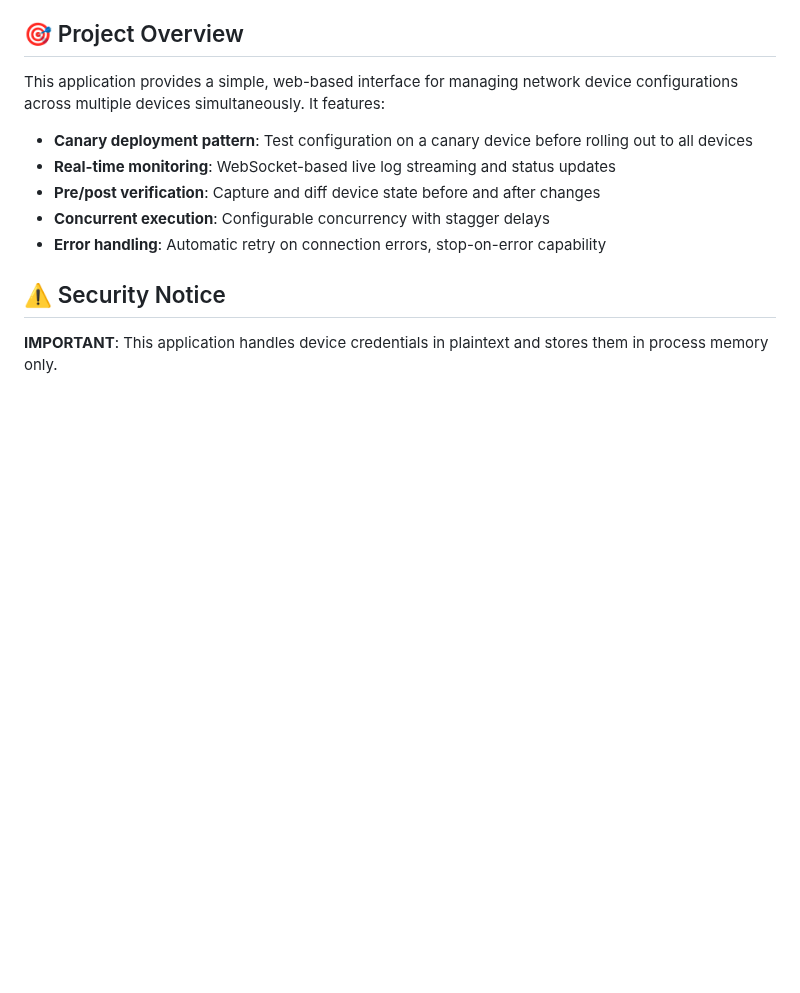
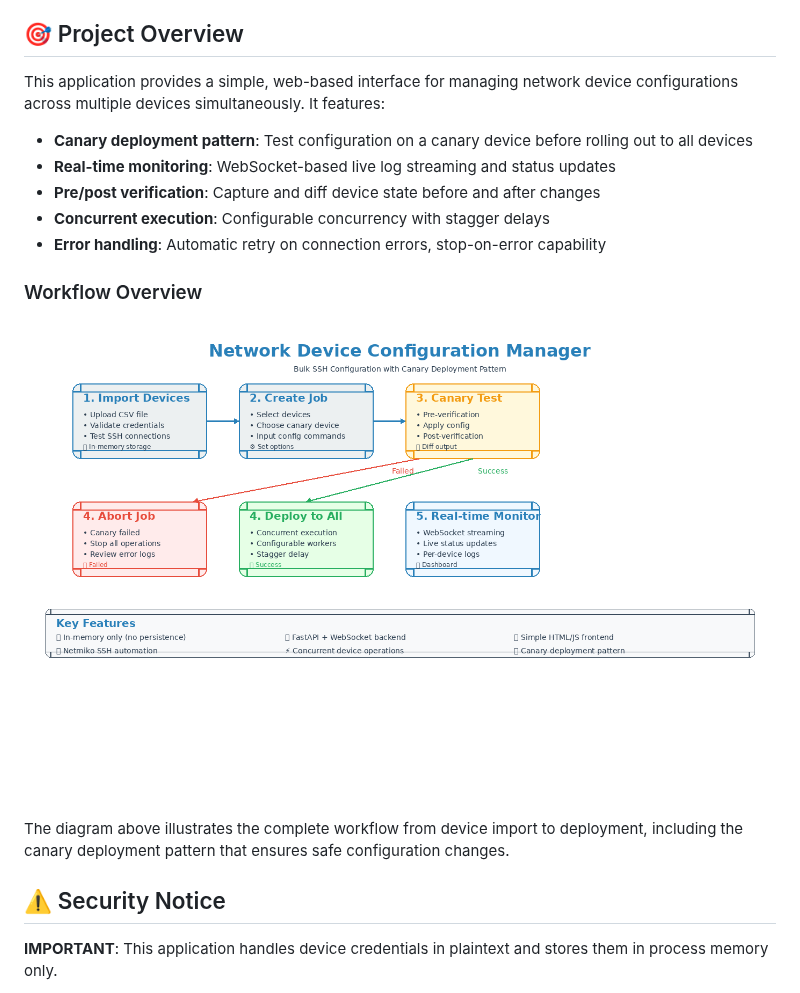
Before and after one commit to icecake0141/nw-edit, a Markdown page: README.md, the part around the change. Rendered like a GitHub page; pictures changed too: docs/screenshots/00_overview.png (added); blank space fills up the shorter version.

```diff
--- a/README.md
+++ b/README.md
@@ -11,6 +11,12 @@ This application provides a simple, web-based interface for managing network dev
 - **Pre/post verification**: Capture and diff device state before and after changes
 - **Concurrent execution**: Configurable concurrency with stagger delays
 - **Error handling**: Automatic retry on connection errors, stop-on-error capability
+
+### Workflow Overview
+
+![Workflow Overview](docs/screenshots/00_overview.png)
+
+The diagram above illustrates the complete workflow from device import to deployment, including the canary deployment pattern that ensures safe configuration changes.
 
 ## ⚠️ Security Notice
 
```
Also changed, not shown: README.ja.md (+6 -0 lines).
